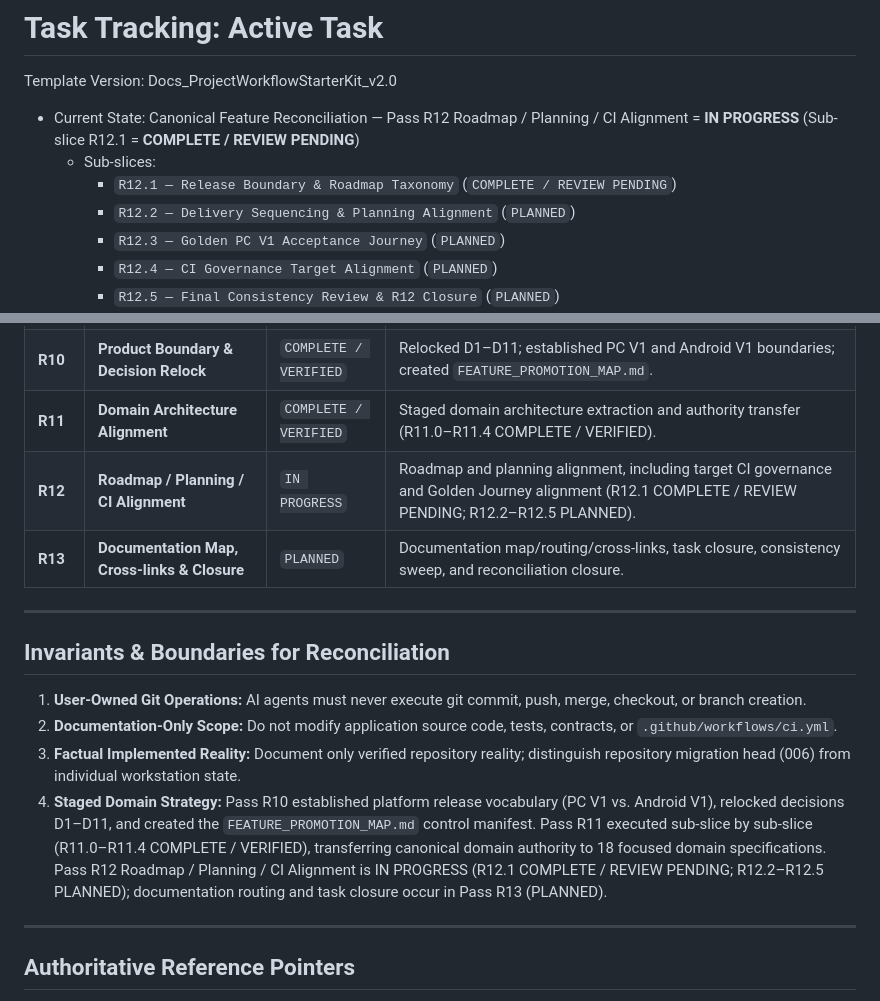
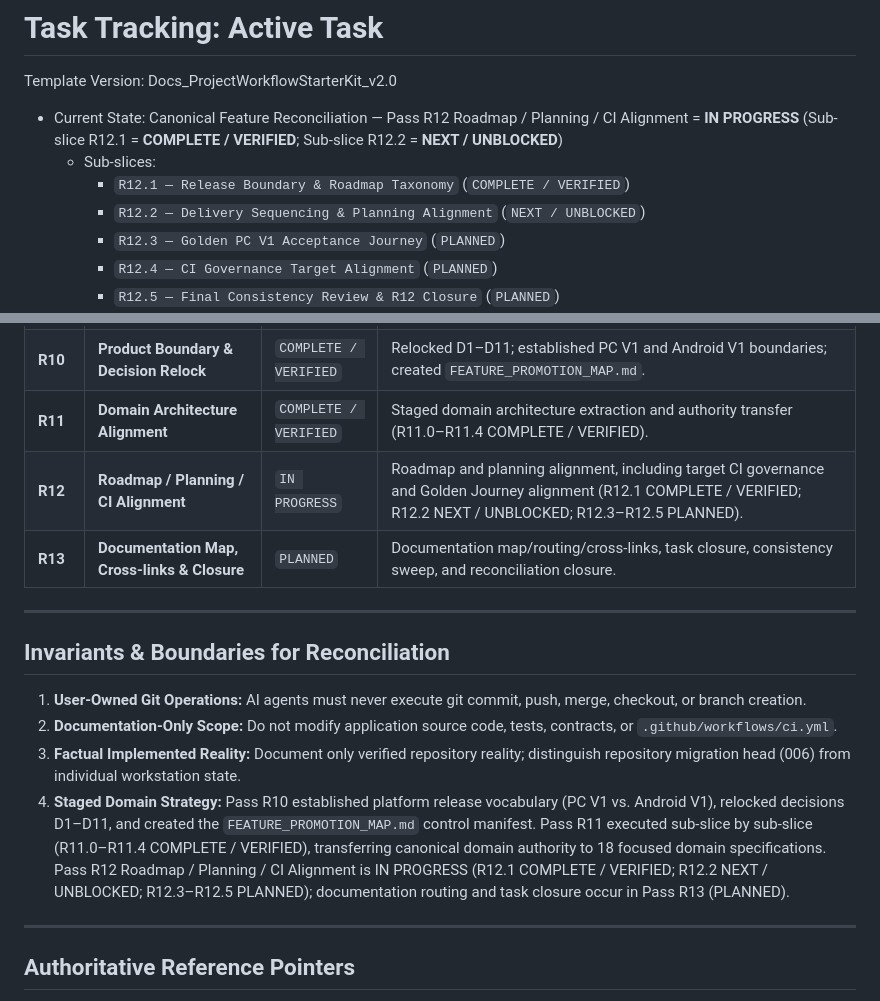
Before and after one commit to chrisniel/AI-companion-project, a Markdown page: docs/01_Tracking/task.md, 2 parts joined by grey strips. Rendered like a GitHub page.

Commit message:
docs(r12): close release-boundary review
- Mark Sub-slice R12.1 (Release Boundary & Roadmap Taxonomy) as COMPLETE / VERIFIED in task.md
- Advance Sub-slice R12.2 (Delivery Sequencing & Planning Alignment) to NEXT / UNBLOCKED
- Maintain Phase 8 delivery status and R12.3–R12.5 planning states

```diff
--- a/docs/01_Tracking/task.md
+++ b/docs/01_Tracking/task.md
@@ -2,10 +2,10 @@
 
 Template Version: Docs_ProjectWorkflowStarterKit_v2.0
 
-- Current State: Canonical Feature Reconciliation — Pass R12 Roadmap / Planning / CI Alignment = **IN PROGRESS** (Sub-slice R12.1 = **COMPLETE / REVIEW PENDING**)
+- Current State: Canonical Feature Reconciliation — Pass R12 Roadmap / Planning / CI Alignment = **IN PROGRESS** (Sub-slice R12.1 = **COMPLETE / VERIFIED**; Sub-slice R12.2 = **NEXT / UNBLOCKED**)
   - Sub-slices:
-    - `R12.1 — Release Boundary & Roadmap Taxonomy` (`COMPLETE / REVIEW PENDING`)
-    - `R12.2 — Delivery Sequencing & Planning Alignment` (`PLANNED`)
+    - `R12.1 — Release Boundary & Roadmap Taxonomy` (`COMPLETE / VERIFIED`)
+    - `R12.2 — Delivery Sequencing & Planning Alignment` (`NEXT / UNBLOCKED`)
     - `R12.3 — Golden PC V1 Acceptance Journey` (`PLANNED`)
     - `R12.4 — CI Governance Target Alignment` (`PLANNED`)
     - `R12.5 — Final Consistency Review & R12 Closure` (`PLANNED`)
@@ -27,7 +27,7 @@ Template Version: Docs_ProjectWorkflowStarterKit_v2.0
 | **R9** | **Implemented Reality Refresh** | `COMPLETE / VERIFIED` | Refreshed factual baseline, migration 006, 8B.0–8B.6 foundation, CI #23 test counts across canonical docs. |
 | **R10** | **Product Boundary & Decision Relock** | `COMPLETE / VERIFIED` | Relocked D1–D11; established PC V1 and Android V1 boundaries; created `FEATURE_PROMOTION_MAP.md`. |
 | **R11** | **Domain Architecture Alignment** | `COMPLETE / VERIFIED` | Staged domain architecture extraction and authority transfer (R11.0–R11.4 COMPLETE / VERIFIED). |
-| **R12** | **Roadmap / Planning / CI Alignment** | `IN PROGRESS` | Roadmap and planning alignment, including target CI governance and Golden Journey alignment (R12.1 COMPLETE / REVIEW PENDING; R12.2–R12.5 PLANNED). |
+| **R12** | **Roadmap / Planning / CI Alignment** | `IN PROGRESS` | Roadmap and planning alignment, including target CI governance and Golden Journey alignment (R12.1 COMPLETE / VERIFIED; R12.2 NEXT / UNBLOCKED; R12.3–R12.5 PLANNED). |
 | **R13** | **Documentation Map, Cross-links & Closure** | `PLANNED` | Documentation map/routing/cross-links, task closure, consistency sweep, and reconciliation closure. |
 
 ---
@@ -37,7 +37,7 @@ Template Version: Docs_ProjectWorkflowStarterKit_v2.0
 1. **User-Owned Git Operations:** AI agents must never execute git commit, push, merge, checkout, or branch creation.
 2. **Documentation-Only Scope:** Do not modify application source code, tests, contracts, or `.github/workflows/ci.yml`.
 3. **Factual Implemented Reality:** Document only verified repository reality; distinguish repository migration head (006) from individual workstation state.
-4. **Staged Domain Strategy:** Pass R10 established platform release vocabulary (PC V1 vs. Android V1), relocked decisions D1–D11, and created the `FEATURE_PROMOTION_MAP.md` control manifest. Pass R11 executed sub-slice by sub-slice (R11.0–R11.4 COMPLETE / VERIFIED), transferring canonical domain authority to 18 focused domain specifications. Pass R12 Roadmap / Planning / CI Alignment is IN PROGRESS (R12.1 COMPLETE / REVIEW PENDING; R12.2–R12.5 PLANNED); documentation routing and task closure occur in Pass R13 (PLANNED).
+4. **Staged Domain Strategy:** Pass R10 established platform release vocabulary (PC V1 vs. Android V1), relocked decisions D1–D11, and created the `FEATURE_PROMOTION_MAP.md` control manifest. Pass R11 executed sub-slice by sub-slice (R11.0–R11.4 COMPLETE / VERIFIED), transferring canonical domain authority to 18 focused domain specifications. Pass R12 Roadmap / Planning / CI Alignment is IN PROGRESS (R12.1 COMPLETE / VERIFIED; R12.2 NEXT / UNBLOCKED; R12.3–R12.5 PLANNED); documentation routing and task closure occur in Pass R13 (PLANNED).
 
 ---
 
```
